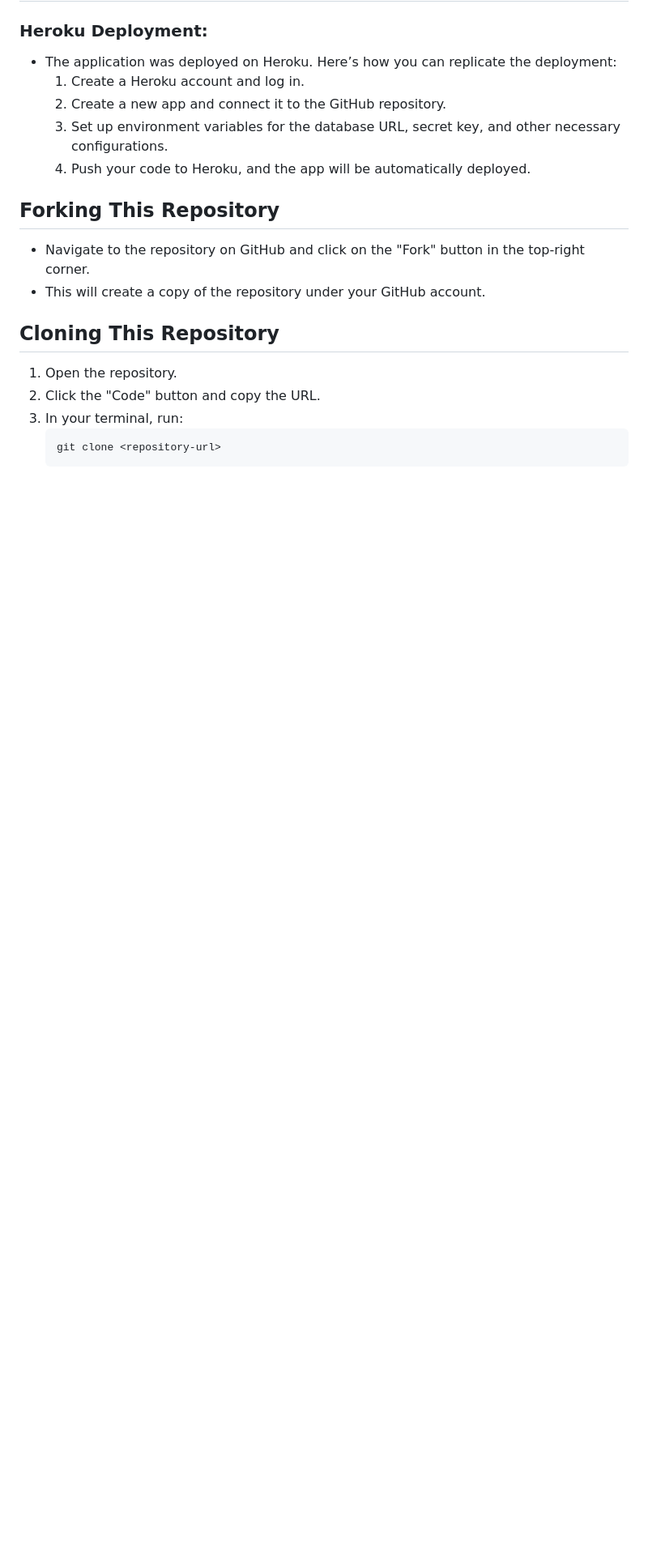
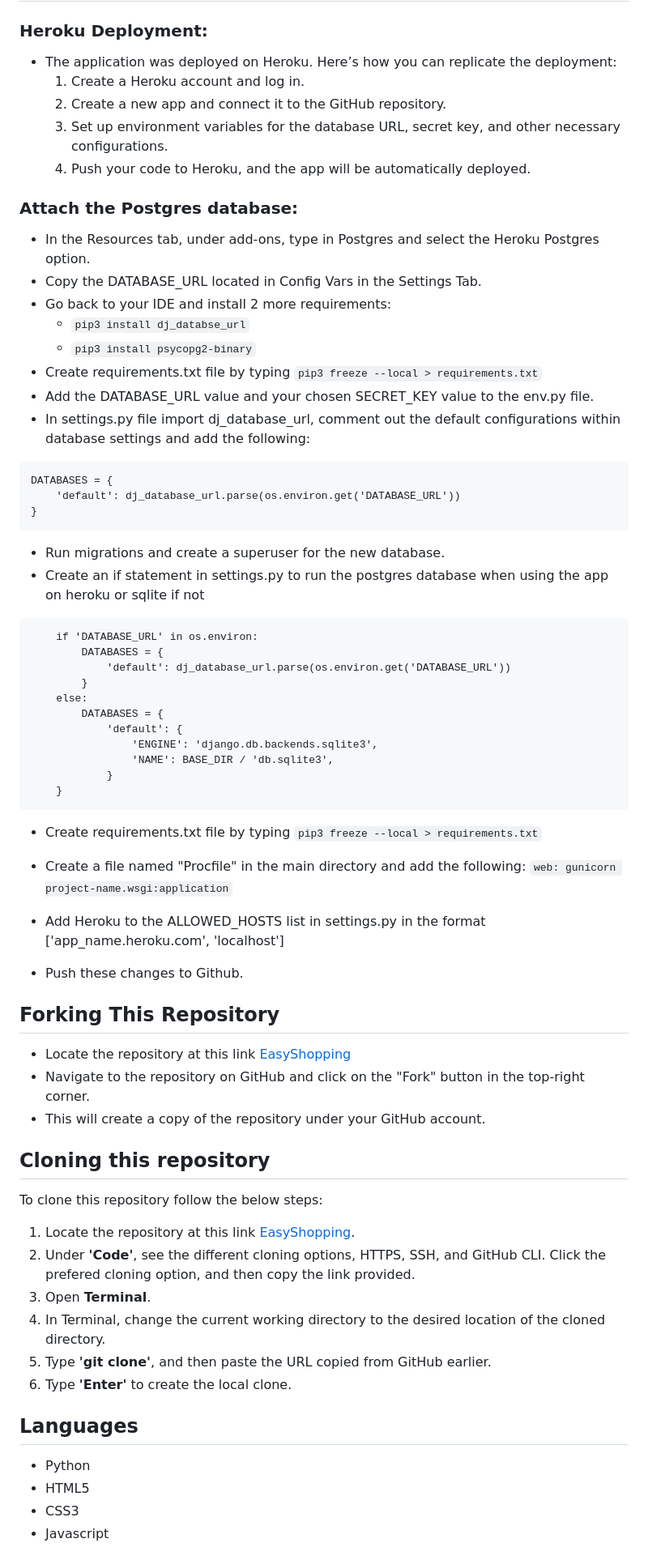
Before and after one commit to SamAkinbile/Ecommerce, a Markdown page: README.md, the part around the change printed below. Shown: that part at 81% size. Drawn GitHub-style; blank space fills up the shorter version.

````diff
--- a/README.md
+++ b/README.md
@@ -90,14 +90,65 @@ The **Ecommerce Toy Store** is designed with a vibrant and playful aesthetic, wh
   3. Set up environment variables for the database URL, secret key, and other necessary configurations.
   4. Push your code to Heroku, and the app will be automatically deployed.
 
+
+
+
+### Attach the Postgres database:
+- In the Resources tab, under add-ons, type in Postgres and select the Heroku Postgres option.
+- Copy the DATABASE_URL located in Config Vars in the Settings Tab.
+- Go back to your IDE and install 2 more requirements:
+    - `pip3 install dj_databse_url`
+    - `pip3 install psycopg2-binary`
+- Create requirements.txt file by typing `pip3 freeze --local > requirements.txt`
+- Add the DATABASE_URL value and your chosen SECRET_KEY value to the env.py file.
+- In settings.py file import dj_database_url, comment out the default configurations within database settings and add the following:
+
+```
+DATABASES = {
+    'default': dj_database_url.parse(os.environ.get('DATABASE_URL'))
+}
+```
+- Run migrations and create a superuser for the new database.
+- Create an if statement in settings.py to run the postgres database when using the app on heroku or sqlite if not
+
+```
+    if 'DATABASE_URL' in os.environ:
+        DATABASES = {
+            'default': dj_database_url.parse(os.environ.get('DATABASE_URL'))
+        }
+    else:
+        DATABASES = {
+            'default': {
+                'ENGINE': 'django.db.backends.sqlite3',
+                'NAME': BASE_DIR / 'db.sqlite3',
+            }
+    }
+```
+
+- Create requirements.txt file by typing `pip3 freeze --local > requirements.txt`
+- Create a file named "Procfile" in the main directory and add the following: `web: gunicorn project-name.wsgi:application`
+- Add Heroku to the ALLOWED_HOSTS list in settings.py in the format ['app_name.heroku.com', 'localhost']
+
+- Push these changes to Github.
+
 ## Forking This Repository
+- Locate the repository at this link [EasyShopping](https://github.com/SamAkinbile/Ecommerce)
 - Navigate to the repository on GitHub and click on the "Fork" button in the top-right corner.
 - This will create a copy of the repository under your GitHub account.
 
-## Cloning This Repository
-1. Open the repository.
-2. Click the "Code" button and copy the URL.
-3. In your terminal, run:
-    ```bash
-    git clone <repository-url>
-    ```
+## Cloning this repository
+To clone this repository follow the below steps:
+
+1. Locate the repository at this link [EasyShopping](https://github.com/SamAkinbile/Ecommerce).
+2. Under **'Code'**, see the different cloning options, HTTPS, SSH, and GitHub CLI. Click the prefered cloning option, and then copy the link provided.
+3. Open **Terminal**.
+4. In Terminal, change the current working directory to the desired location of the cloned directory.
+5. Type **'git clone'**, and then paste the URL copied from GitHub earlier.
+6. Type **'Enter'** to create the local clone.
+## Languages
+
+- Python
+- HTML5
+- CSS3
+- Javascript
+
````
Also changed, not shown: other parts of README.md (+38 -3 lines), TESTING.md (added).
